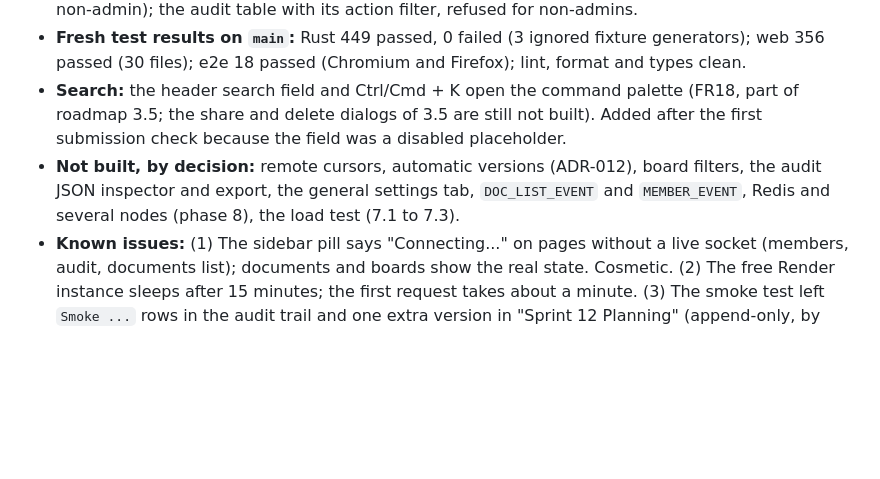
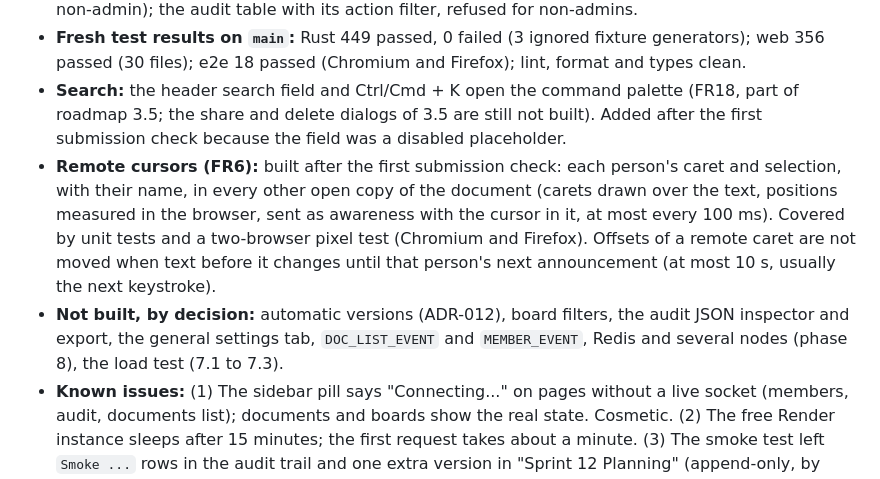
Before and after one commit to VibhavBilgoji/SyncSpace, a Markdown page: docs/PROGRESS.md, the part around the change. Drawn GitHub-style; blank space fills up the shorter version.

```diff
--- a/docs/PROGRESS.md
+++ b/docs/PROGRESS.md
@@ -7,7 +7,8 @@
 - **Checked on the live site** by `pnpm --dir e2e test:live` (8 checks, all passing, no CORS or WebSocket console errors): sign-in for all three users and a refused wrong password; live editing between browsers; the viewer cannot edit; save a version and restore it with a second browser following; a Kanban move that appears in a second browser; the members screen (read-only for a non-admin); the audit table with its action filter, refused for non-admins.
 - **Fresh test results on `main`:** Rust 449 passed, 0 failed (3 ignored fixture generators); web 356 passed (30 files); e2e 18 passed (Chromium and Firefox); lint, format and types clean.
 - **Search:** the header search field and Ctrl/Cmd + K open the command palette (FR18, part of roadmap 3.5; the share and delete dialogs of 3.5 are still not built). Added after the first submission check because the field was a disabled placeholder.
-- **Not built, by decision:** remote cursors, automatic versions (ADR-012), board filters, the audit JSON inspector and export, the general settings tab, `DOC_LIST_EVENT` and `MEMBER_EVENT`, Redis and several nodes (phase 8), the load test (7.1 to 7.3).
+- **Remote cursors (FR6):** built after the first submission check: each person's caret and selection, with their name, in every other open copy of the document (carets drawn over the text, positions measured in the browser, sent as awareness with the cursor in it, at most every 100 ms). Covered by unit tests and a two-browser pixel test (Chromium and Firefox). Offsets of a remote caret are not moved when text before it changes until that person's next announcement (at most 10 s, usually the next keystroke).
+- **Not built, by decision:** automatic versions (ADR-012), board filters, the audit JSON inspector and export, the general settings tab, `DOC_LIST_EVENT` and `MEMBER_EVENT`, Redis and several nodes (phase 8), the load test (7.1 to 7.3).
 - **Known issues:** (1) The sidebar pill says "Connecting..." on pages without a live socket (members, audit, documents list); documents and boards show the real state. Cosmetic. (2) The free Render instance sleeps after 15 minutes; the first request takes about a minute. (3) The smoke test left `Smoke ...` rows in the audit trail and one extra version in "Sprint 12 Planning" (append-only, by design). (4) The slash menu, drag and drop, the role-change dialog and simultaneous typing are covered by local e2e and unit tests but not by the live smoke test.
 - **Database name:** Atlas already had a database called `Syncspace` (capital S, the one the API uses); the seed went there. The `MONGODB_DB` in `.env.production.local` now says `Syncspace`. A name differing only in case cannot be created in Atlas.
 - **Before presenting:** (1) open `https://syncspace-api-latest.onrender.com/healthz` five minutes before to wake the API; (2) sign in as the three users in three separate sessions (see `docs/DEMO.md`); (3) rehearse the demo once, in particular the parts the smoke test does not cover; (4) revoke the "Protection Bypass for Automation" secret that `vercel curl` added to the Vercel project (Settings, Deployment Protection) if you do not need it; (5) the `RENDER_DEPLOY_HOOK` line in `.env.production.local` is still a placeholder, which only matters if the server needs redeploying.
```
Also changed, not shown: README.md (+2 -2 lines), docs/API.md (+2 -0 lines), docs/screenshots/01-live-editing.png, 10 other files.
